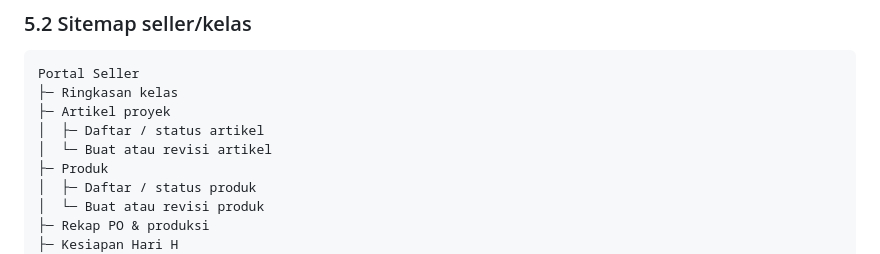
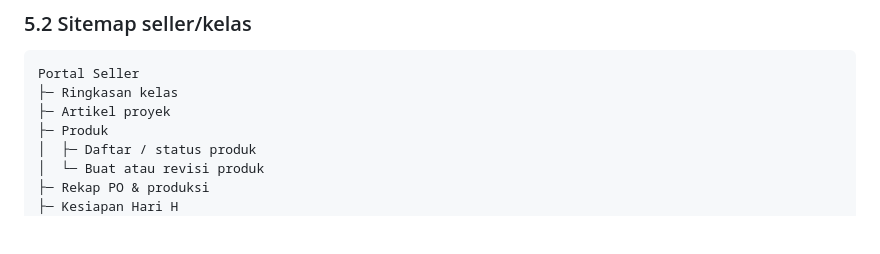
Before and after one commit to ridchive/Fortexiv_website, a Markdown page: FORTEXIV-dokumentasi-handoff-fungsional.md, the part around the change. Drawn GitHub-style; blank space fills up the shorter version.

```diff
--- a/FORTEXIV-dokumentasi-handoff-fungsional.md
+++ b/FORTEXIV-dokumentasi-handoff-fungsional.md
@@ -117,8 +117,6 @@ Beranda
 Portal Seller
 ├─ Ringkasan kelas
 ├─ Artikel proyek
-│  ├─ Daftar / status artikel
-│  └─ Buat atau revisi artikel
 ├─ Produk
 │  ├─ Daftar / status produk
 │  └─ Buat atau revisi produk
```
